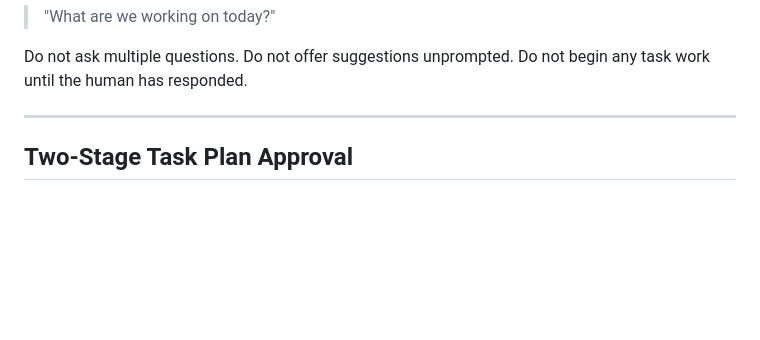
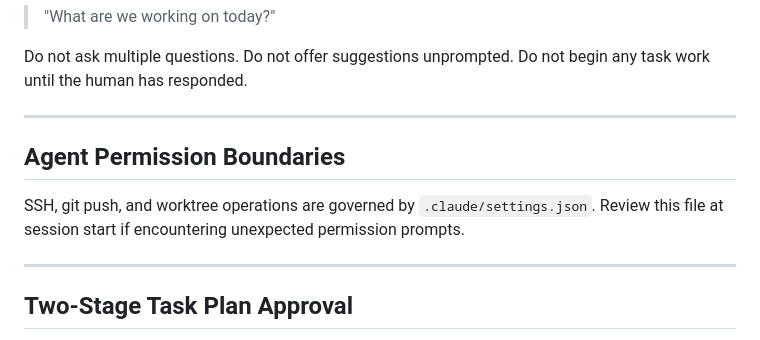
Before and after one commit to ibbygithub/platform, a Markdown page: .claude/CLAUDE.md, the part around the change. GitHub-like rendering; blank space fills up the shorter version.

Commit message:
docs(claude): add Agent Permission Boundaries section referencing settings.json
settings.json was created this session to govern SSH and git auto-approval
behaviour. Adding a brief section so future agents know the file exists and
where to look when encountering unexpected permission prompts.

Co-Authored-By: Claude Sonnet 4.6 <noreply@anthropic.com>

```diff
--- a/.claude/CLAUDE.md
+++ b/.claude/CLAUDE.md
@@ -73,6 +73,13 @@ After the Session Brief, ask exactly one question:
 
 Do not ask multiple questions. Do not offer suggestions unprompted.
 Do not begin any task work until the human has responded.
+
+---
+
+## Agent Permission Boundaries
+
+SSH, git push, and worktree operations are governed by `.claude/settings.json`.
+Review this file at session start if encountering unexpected permission prompts.
 
 ---
 
```
